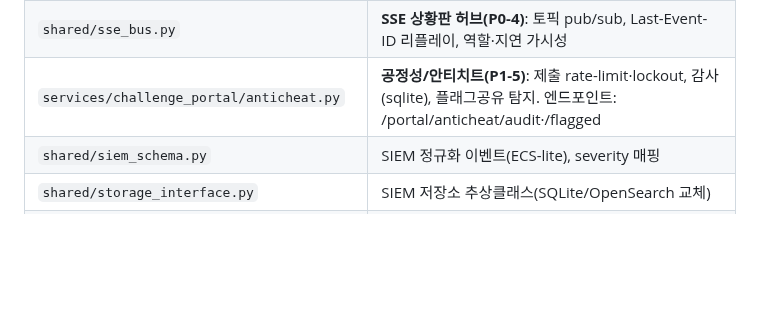
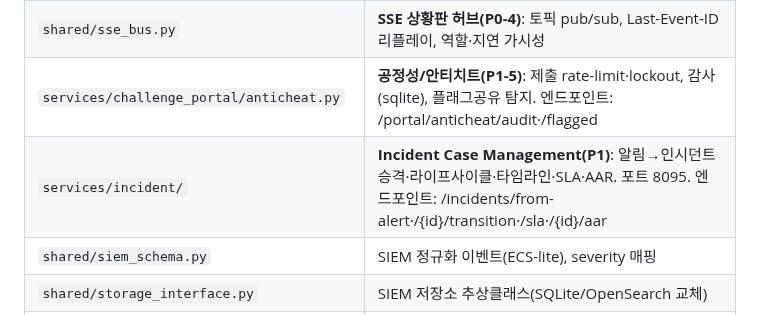
Before and after one commit to MintKangaroo/Cyber-Offensive-and-Defensive-Exercise, a Markdown page: CONTRACTS.md, the part around the change. Drawn GitHub-style; blank space fills up the shorter version.

```diff
--- a/CONTRACTS.md
+++ b/CONTRACTS.md
@@ -11,6 +11,7 @@
 | `shared/event_schema.py` | Live Fire 이벤트(트윈/수집/점수/시나리오 공용), 점수표 |
 | `shared/sse_bus.py` | **SSE 상황판 허브(P0-4)**: 토픽 pub/sub, Last-Event-ID 리플레이, 역할·지연 가시성 |
 | `services/challenge_portal/anticheat.py` | **공정성/안티치트(P1-5)**: 제출 rate-limit·lockout, 감사(sqlite), 플래그공유 탐지. 엔드포인트: /portal/anticheat/audit·/flagged |
+| `services/incident/` | **Incident Case Management(P1)**: 알림→인시던트 승격·라이프사이클·타임라인·SLA·AAR. 포트 8095. 엔드포인트: /incidents/from-alert·/{id}/transition·/sla·/{id}/aar |
 | `shared/siem_schema.py` | SIEM 정규화 이벤트(ECS-lite), severity 매핑 |
 | `shared/storage_interface.py` | SIEM 저장소 추상클래스(SQLite/OpenSearch 교체) |
 | `shared/api_contract.py` | 서비스 포트·엔드포인트·요청모델 명세 |
```
Also changed, not shown: CHANGELOG.md (+6 -0 lines), README.md (+25 -4 lines), docs/images/control-tower.png, 9 other files.
